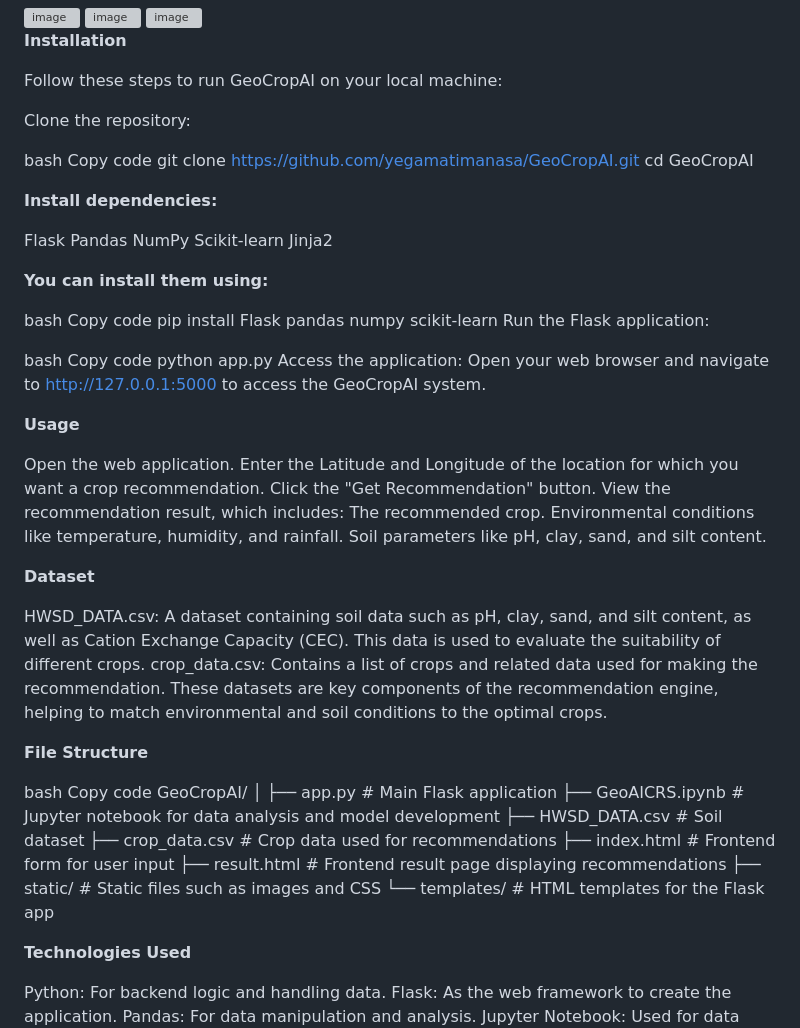
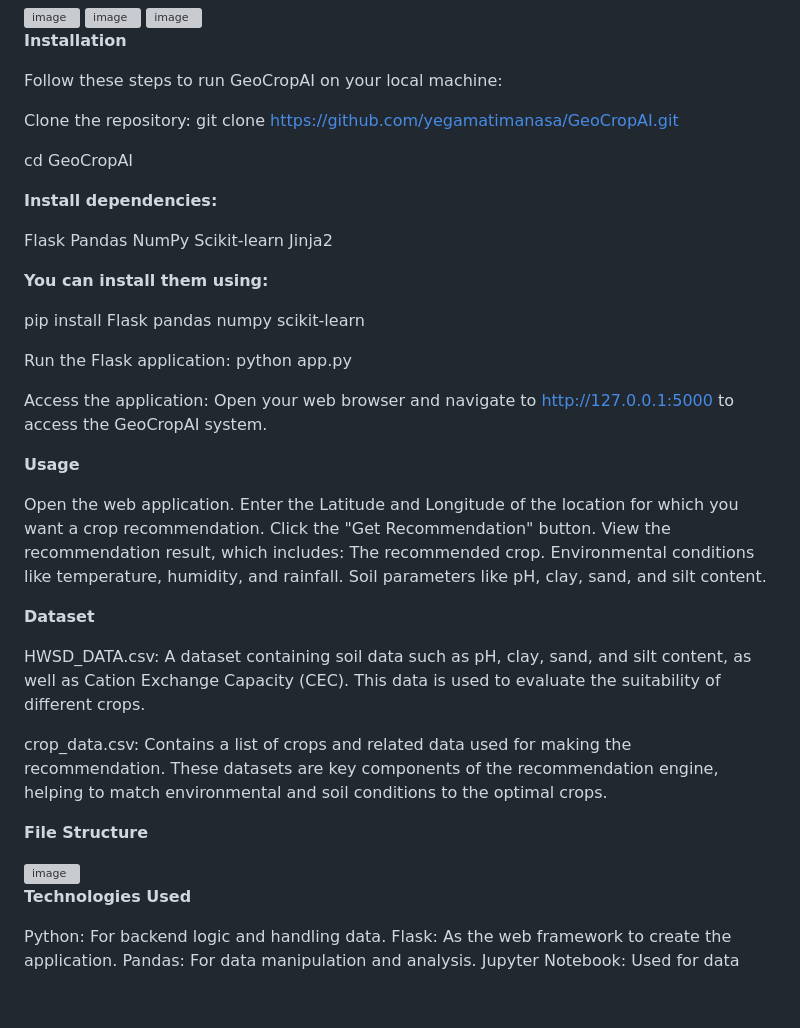
Before and after one commit to yegamatimanasa/GeoCropAI, a Markdown page: README.md, the part around the change. Drawn GitHub-style; blank space fills up the shorter version; grey boxes are pictures that could not be loaded.

```diff
--- a/README.md
+++ b/README.md
@@ -50,11 +50,8 @@ Expandable framework: Designed to integrate more data sources, including real-ti
 
 Follow these steps to run GeoCropAI on your local machine:
 
-Clone the repository:
+Clone the repository: git clone https://github.com/yegamatimanasa/GeoCropAI.git
 
-bash
-Copy code
-git clone https://github.com/yegamatimanasa/GeoCropAI.git
 cd GeoCropAI
 
 **Install dependencies:**
@@ -67,14 +64,10 @@ Jinja2
 
 **You can install them using:**
 
-bash
-Copy code
 pip install Flask pandas numpy scikit-learn
-Run the Flask application:
 
-bash
-Copy code
-python app.py
+Run the Flask application: python app.py
+
 Access the application: Open your web browser and navigate to http://127.0.0.1:5000 to access the GeoCropAI system.
 
 **Usage**
@@ -90,23 +83,13 @@ Soil parameters like pH, clay, sand, and silt content.
 **Dataset**
 
 HWSD_DATA.csv: A dataset containing soil data such as pH, clay, sand, and silt content, as well as Cation Exchange Capacity (CEC). This data is used to evaluate the suitability of different crops.
+
 crop_data.csv: Contains a list of crops and related data used for making the recommendation.
 These datasets are key components of the recommendation engine, helping to match environmental and soil conditions to the optimal crops.
 
 **File Structure**
 
-bash
-Copy code
-GeoCropAI/
-│
-├── app.py                   # Main Flask application
-├── GeoAICRS.ipynb            # Jupyter notebook for data analysis and model development
-├── HWSD_DATA.csv             # Soil dataset
-├── crop_data.csv             # Crop data used for recommendations
-├── index.html                # Frontend form for user input
-├── result.html               # Frontend result page displaying recommendations
-├── static/                   # Static files such as images and CSS
-└── templates/                # HTML templates for the Flask app
+<img width="508" alt="image" src="https://github.com/user-attachments/assets/84b249f7-8908-45ee-b0f8-75f6784f7416">
 
 **Technologies Used**
 
```
